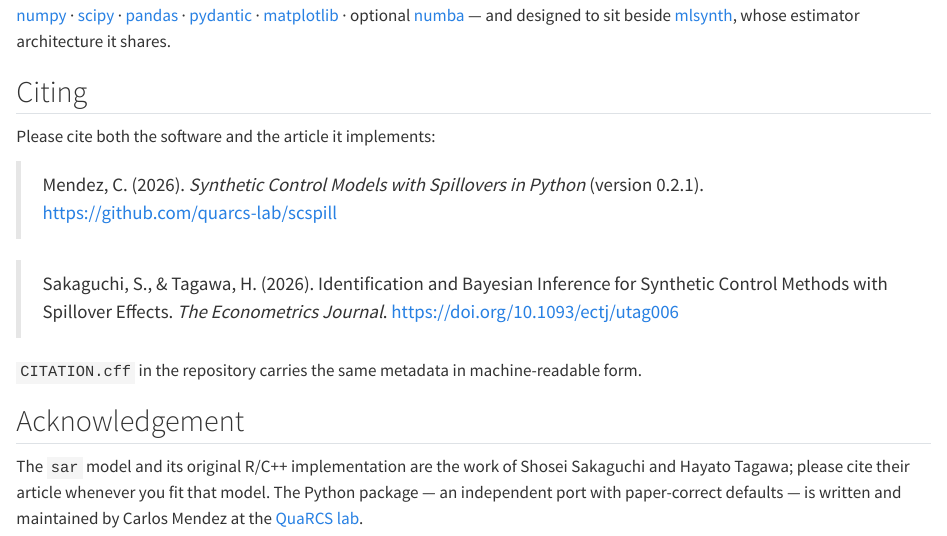
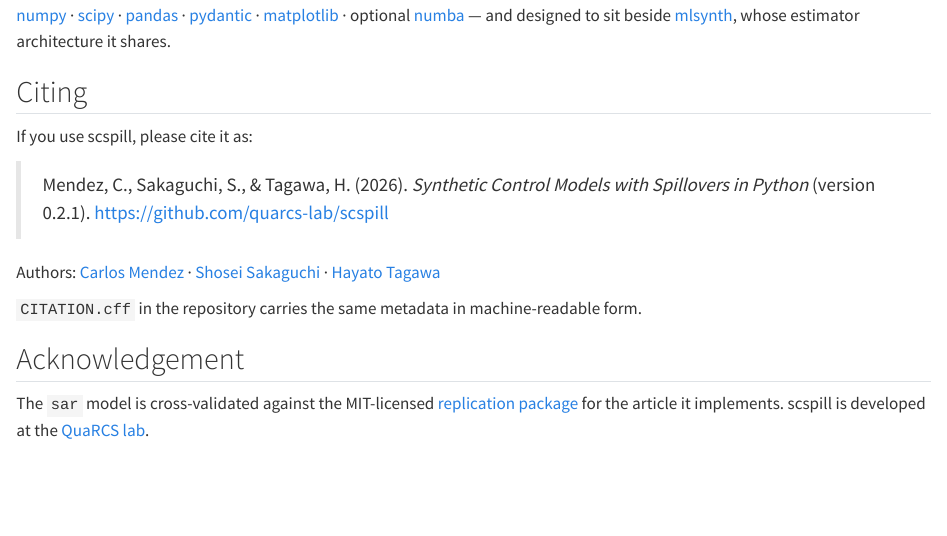
Before and after one commit to quarcs-lab/scspill, a Quarto document (docs/index.qmd): the page in a window 1100 px wide, from 2370 px down. Rendered offline with R 4.5, knitr and Pandoc in place of Quarto, with nearby package versions.

Commit message:
Cite scspill once, with three authors
Shosei Sakaguchi and Hayato Tagawa have agreed to join the project as
co-authors of the software, so the library now asks for a single citation:

  Mendez, C., Sakaguchi, S., & Tagawa, H. (2026). Synthetic Control Models
  with Spillovers in Python (version 0.2.1).

This supersedes the v0.2.1 decision that made Carlos Mendez the sole author.

- CITATION.cff lists all three, with affiliation and website but no email for
  Sakaguchi and Tagawa; Carlos remains the sole contact. The `references`
  block is gone, so the file describes only the software.
- The Citing sections of README.md and docs/index.qmd carry one citation plus
  a linked author line. Their acknowledgements no longer instruct the reader
  to cite the article, and no longer name a sole author.
- The Econometrics Journal article is still cited wherever it is a scholarly
  reference: the models tables, the bibliographies under docs/models/, the
  estimator docstrings, and the `Paper (sar model)` project URL.
  docs/models/sar.qmd now credits the method to Sakaguchi and Tagawa outright.
- pyproject.toml authors are name-only on purpose: PEP 621 routes authors that
  carry an email into Author-email and the rest into Author, which would split
  the three across two metadata fields. `maintainers` carries the address.
- LICENSE is one copyright line naming all three; MIT notice-retention for the
  ported R/C++ code still holds because Sakaguchi and Tagawa are named.

No functional change and no version bump, so uv.lock is untouched.

Co-Authored-By: Claude Opus 5 (1M context) <noreply@anthropic.com>

```diff
--- a/docs/index.qmd
+++ b/docs/index.qmd
@@ -149,22 +149,21 @@ architecture it shares.
 
 ## Citing
 
-Please cite both the software and the article it implements:
+If you use scspill, please cite it as:
 
-> Mendez, C. (2026). *Synthetic Control Models with Spillovers in Python*
-> (version 0.2.1). <https://github.com/quarcs-lab/scspill>
+> Mendez, C., Sakaguchi, S., & Tagawa, H. (2026). *Synthetic Control Models
+> with Spillovers in Python* (version 0.2.1).
+> <https://github.com/quarcs-lab/scspill>
 
-> Sakaguchi, S., & Tagawa, H. (2026). Identification and Bayesian Inference
-> for Synthetic Control Methods with Spillover Effects. *The Econometrics
-> Journal*. <https://doi.org/10.1093/ectj/utag006>
+Authors: [Carlos Mendez](https://carlos-mendez.org) ·
+[Shosei Sakaguchi](https://sites.google.com/view/shoseisakaguchi/home) ·
+[Hayato Tagawa](https://hayataga.github.io/HayaTaga/)
 
 `CITATION.cff` in the repository carries the same metadata in
 machine-readable form.
 
 ## Acknowledgement
 
-The `sar` model and its original R/C++ implementation are the work of Shosei
-Sakaguchi and Hayato Tagawa; please cite their article whenever you fit that
-model. The Python package — an independent port with paper-correct defaults —
-is written and maintained by Carlos Mendez at the
-[QuaRCS lab](https://quarcs-lab.org).
+The `sar` model is cross-validated against the MIT-licensed [replication
+package](https://doi.org/10.5281/zenodo.19066186) for the article it
+implements. scspill is developed at the [QuaRCS lab](https://quarcs-lab.org).
--- a/docs/models/sar.qmd
+++ b/docs/models/sar.qmd
@@ -144,6 +144,9 @@ entering correctly, $\hat\rho$ moves to roughly $0.35$. The benchmark suite
 
 ## References
 
+The `sar` model implements the method developed by Shosei Sakaguchi and Hayato
+Tagawa in the first reference below.
+
 - Sakaguchi, S., & Tagawa, H. (2026). *Identification and Bayesian Inference
   for Synthetic Control Methods with Spillover Effects.* The Econometrics
   Journal. <https://doi.org/10.1093/ectj/utag006>
```
Also changed, not shown: CHANGELOG.md, README.md, 3 other files.
